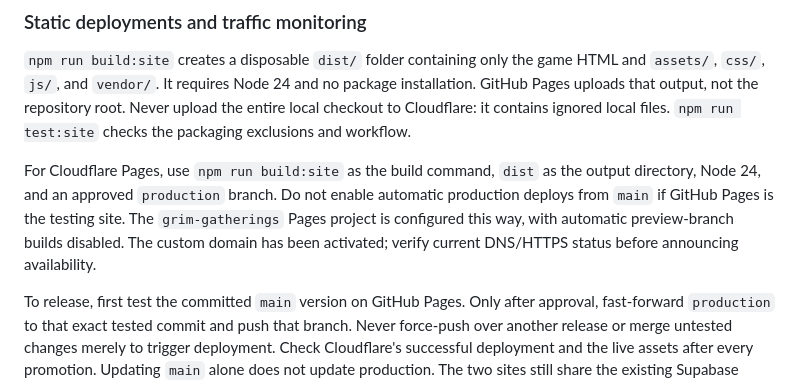
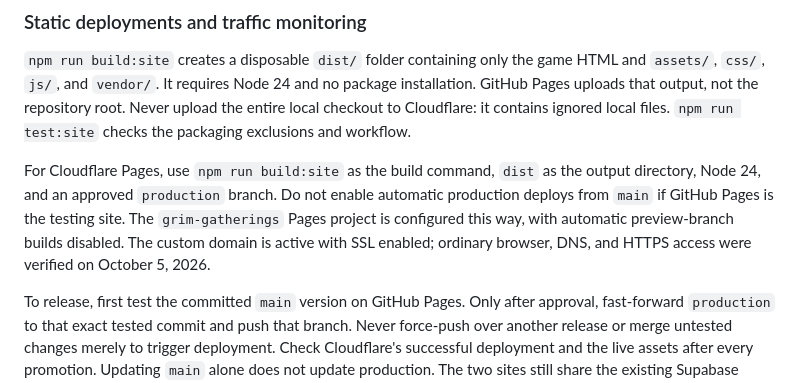
Before and after one commit to Evil0ctopus/grim-gatherings, a Markdown page: README.md, the part around the change. Rendered like a GitHub page.

Commit message:
Verify live domain gameplay and ordinary HTTPS access
Co-authored-by: Copilot <223556219+Copilot@users.noreply.github.com>

```diff
--- a/README.md
+++ b/README.md
@@ -27,8 +27,8 @@ For Cloudflare Pages, use `npm run build:site` as the build command, `dist` as
 the output directory, Node 24, and an approved `production` branch. Do not enable
 automatic production deploys from `main` if GitHub Pages is the testing site.
 The `grim-gatherings` Pages project is configured this way, with automatic
-preview-branch builds disabled. The custom domain has been activated; verify
-current DNS/HTTPS status before announcing availability.
+preview-branch builds disabled. The custom domain is active with SSL enabled;
+ordinary browser, DNS, and HTTPS access were verified on October 5, 2026.
 
 To release, first test the committed `main` version on GitHub Pages. Only after
 approval, fast-forward `production` to that exact tested commit and push that
```
Also changed, not shown: ROADMAP.md (+15 -4 lines).
